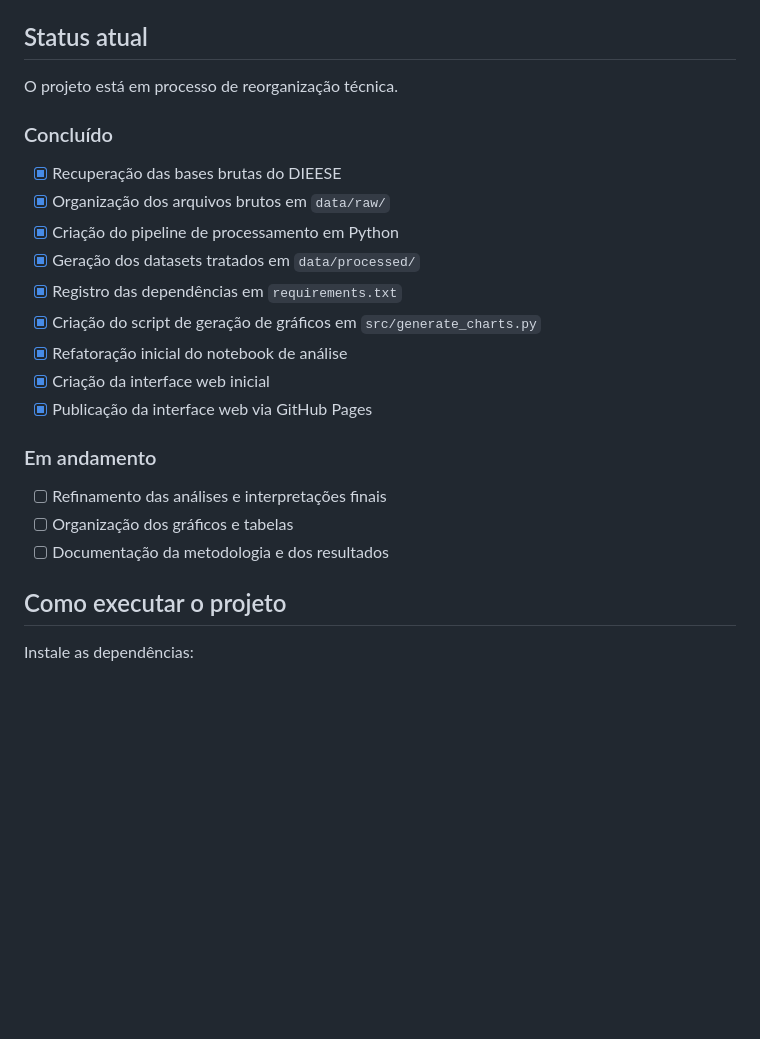
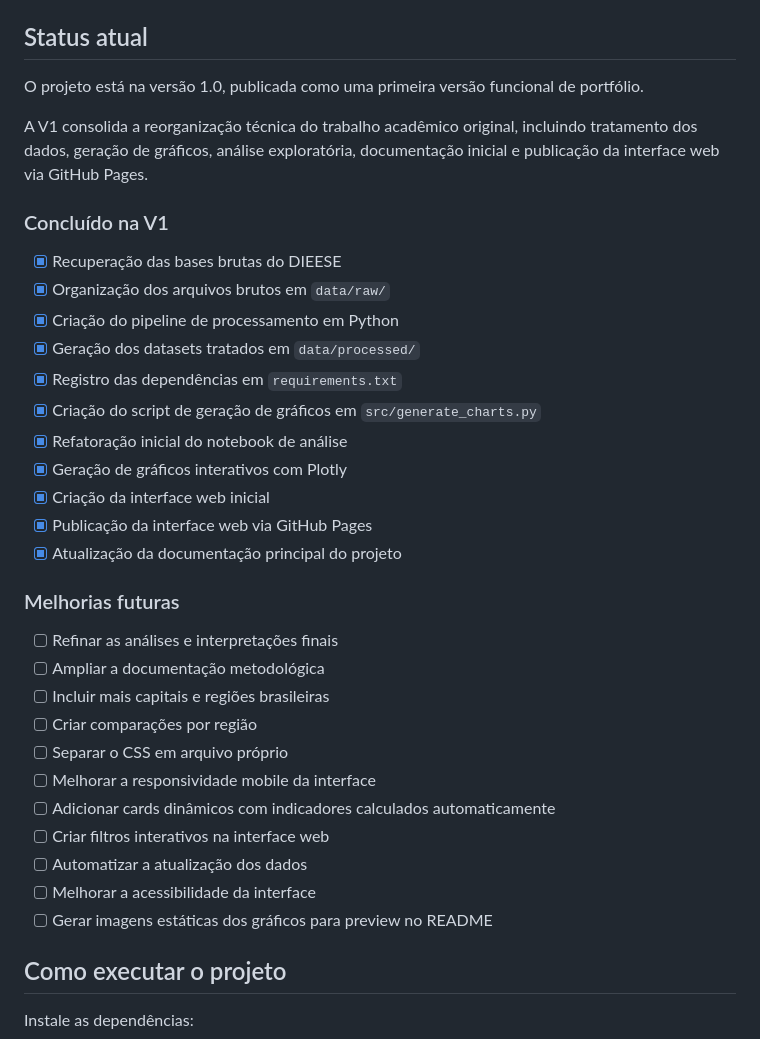
Before and after one commit to enzo-going/analise-cesta-basica-brasil, a Markdown page: README.md, the part around the change. Rendered like a GitHub page; blank space fills up the shorter version.

Commit message:
docs: document v1 status and future roadmap

```diff
--- a/README.md
+++ b/README.md
@@ -52,9 +52,11 @@ Este projeto trabalha com dados da Pesquisa Nacional da Cesta Básica de Aliment
 
 ## Status atual
 
-O projeto está em processo de reorganização técnica.
+O projeto está na versão 1.0, publicada como uma primeira versão funcional de portfólio.
 
-### Concluído
+A V1 consolida a reorganização técnica do trabalho acadêmico original, incluindo tratamento dos dados, geração de gráficos, análise exploratória, documentação inicial e publicação da interface web via GitHub Pages.
+
+### Concluído na V1
 
 - [x] Recuperação das bases brutas do DIEESE
 - [x] Organização dos arquivos brutos em `data/raw/`
@@ -63,14 +65,24 @@ O projeto está em processo de reorganização técnica.
 - [x] Registro das dependências em `requirements.txt`
 - [x] Criação do script de geração de gráficos em `src/generate_charts.py`
 - [x] Refatoração inicial do notebook de análise
+- [x] Geração de gráficos interativos com Plotly
 - [x] Criação da interface web inicial
 - [x] Publicação da interface web via GitHub Pages
+- [x] Atualização da documentação principal do projeto
 
-### Em andamento
+### Melhorias futuras
 
-- [ ] Refinamento das análises e interpretações finais
-- [ ] Organização dos gráficos e tabelas
-- [ ] Documentação da metodologia e dos resultados
+- [ ] Refinar as análises e interpretações finais
+- [ ] Ampliar a documentação metodológica
+- [ ] Incluir mais capitais e regiões brasileiras
+- [ ] Criar comparações por região
+- [ ] Separar o CSS em arquivo próprio
+- [ ] Melhorar a responsividade mobile da interface
+- [ ] Adicionar cards dinâmicos com indicadores calculados automaticamente
+- [ ] Criar filtros interativos na interface web
+- [ ] Automatizar a atualização dos dados
+- [ ] Melhorar a acessibilidade da interface
+- [ ] Gerar imagens estáticas dos gráficos para preview no README
 
 ## Como executar o projeto
 
```
